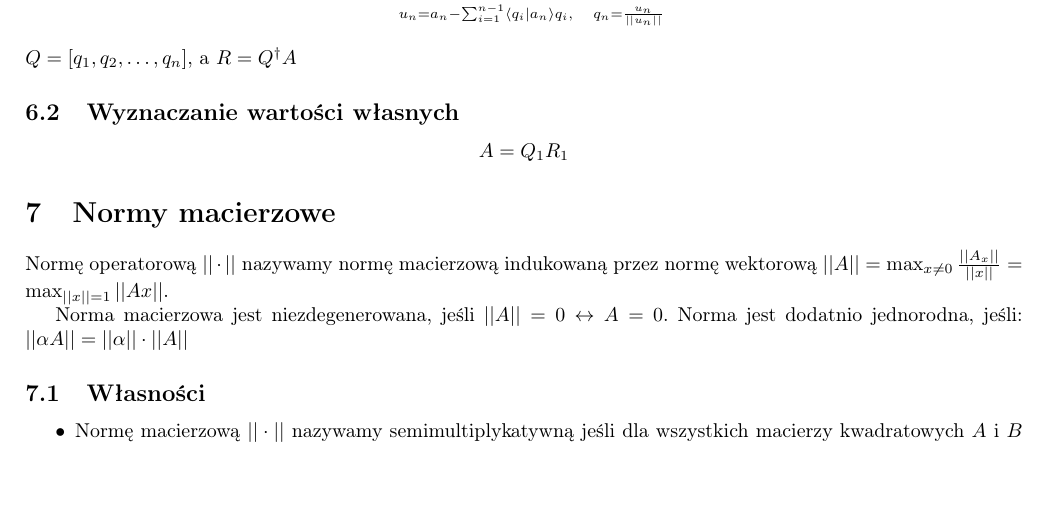
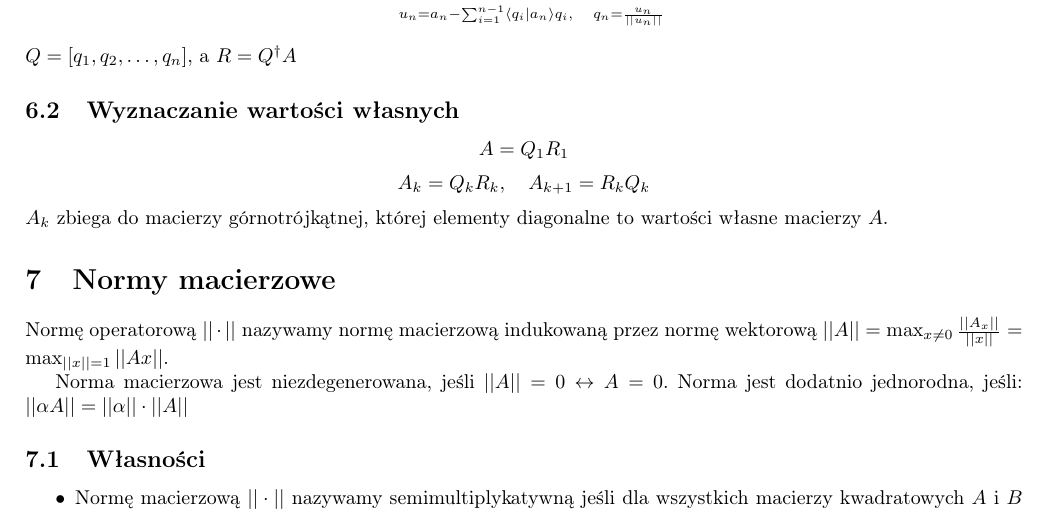
Before and after one commit to TCA166/notes, a LaTeX document (algebra2/algebra2.tex): part of page 7 of 10, cut so that both start at the same text, the shorter picture padded with empty space. Compiled offline with pdfLaTeX.

Commit message:
poprawka algebra

```diff
--- a/algebra2/algebra2.tex
+++ b/algebra2/algebra2.tex
@@ -510,6 +510,11 @@ $Q = \left[q_1, q_2, \dots, q_n\right]$, a $R = Q^\dag A$
 $$
 A = Q_1R_1
 $$
+$$
+A_k = Q_kR_k, \quad A_{k + 1} = R_kQ_k
+$$
+$A_k$ zbiega do macierzy górnotrójkątnej, której elementy diagonalne to wartości
+własne macierzy $A$.
 
 \section{Normy macierzowe}
 
```
Also changed, not shown: algebra2/algebra2.pdf.
